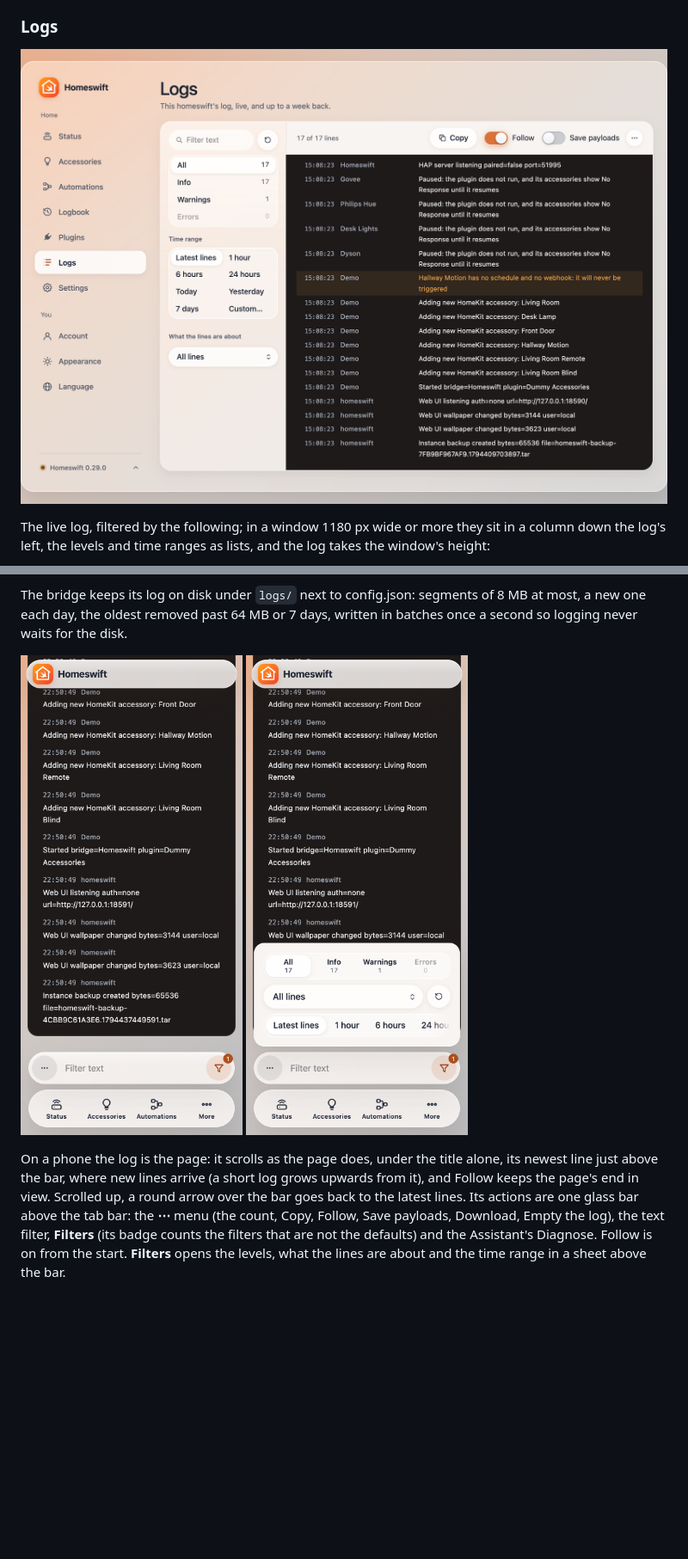
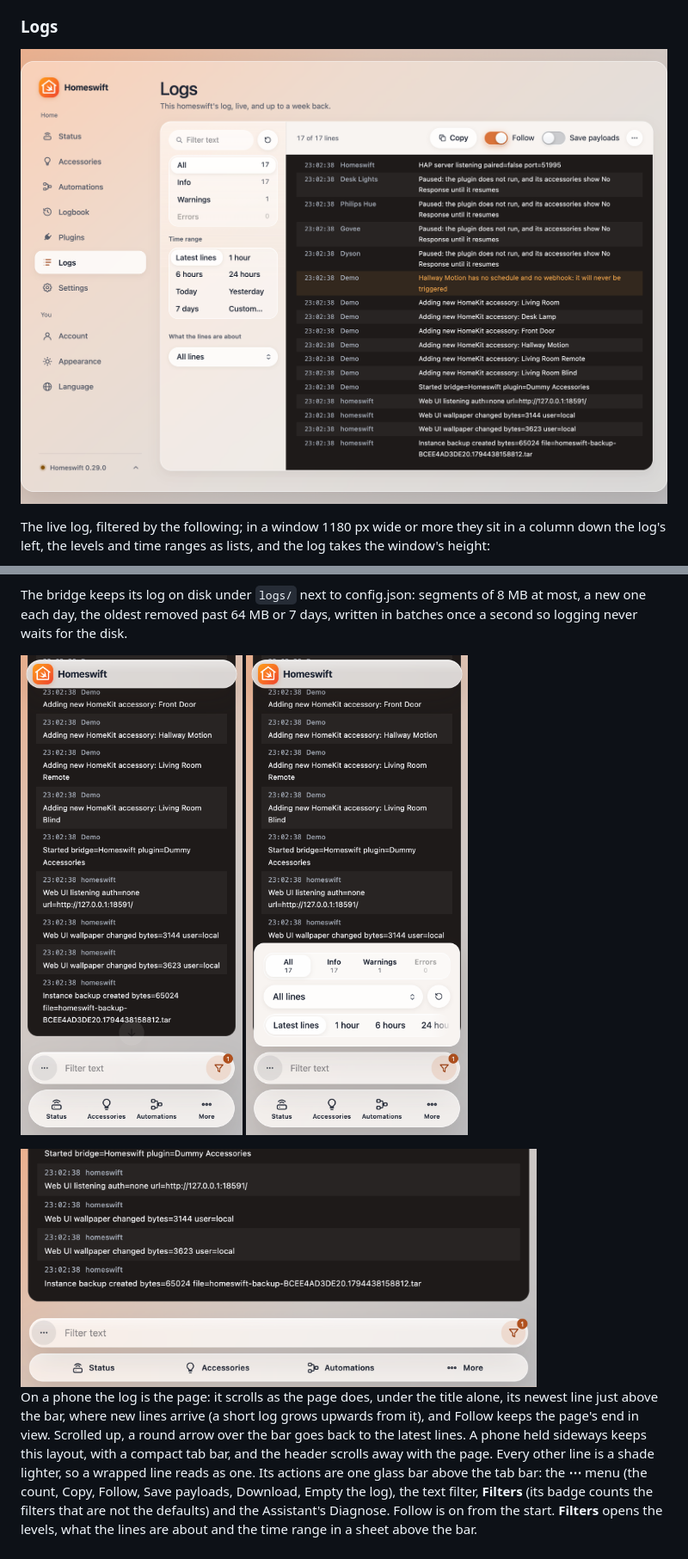
Before and after one commit to mp-consulting/homeswift, a Markdown page: docs/ui.md, 2 parts joined by grey strips. Shown at 86% size. Drawn GitHub-style; pictures changed too: docs/images/ui/logs-phone-filters.png, docs/images/ui/logs-phone-landscape.png (added), docs/images/ui/logs-phone.png; blank space fills up the shorter version.

```diff
--- a/docs/ui.md
+++ b/docs/ui.md
@@ -818,8 +818,11 @@ oldest removed past 64 MB or 7 days, written in batches once a second so logging
 
 <img src="images/ui/logs-phone.png" alt="The Logs page on a phone: the log fills the screen, one glass bar of actions above the tab bar" width="300"> <img src="images/ui/logs-phone-filters.png" alt="The Logs page on a phone with Filters open: the levels, what the lines are about and the time range in a sheet above the bar" width="300">
 
+<img src="images/ui/logs-phone-landscape.png" alt="The Logs page on a phone held sideways: the same bar of actions and a compact tab bar" width="600">
+
 On a phone the log is the page: it scrolls as the page does, under the title alone, its newest line just above the
-bar, where new lines arrive (a short log grows upwards from it), and Follow keeps the page's end in view. Scrolled up, a round arrow over the bar goes back to the latest lines. Its actions are one glass bar above the tab bar: the **⋯** menu (the count, Copy, Follow, Save payloads, Download,
+bar, where new lines arrive (a short log grows upwards from it), and Follow keeps the page's end in view. Scrolled up, a round arrow over the bar goes back to the latest lines. A phone held sideways keeps this layout, with a compact tab bar, and the
+header scrolls away with the page. Every other line is a shade lighter, so a wrapped line reads as one. Its actions are one glass bar above the tab bar: the **⋯** menu (the count, Copy, Follow, Save payloads, Download,
 Empty the log), the text filter, **Filters** (its badge counts the filters that are not the defaults) and the
 Assistant's Diagnose. Follow is on from the start. **Filters** opens the levels, what the lines are about and the time range in a sheet above the bar.
 
```
Also changed, not shown: docs/images/ui/logs-medium.png, 11 other files.
